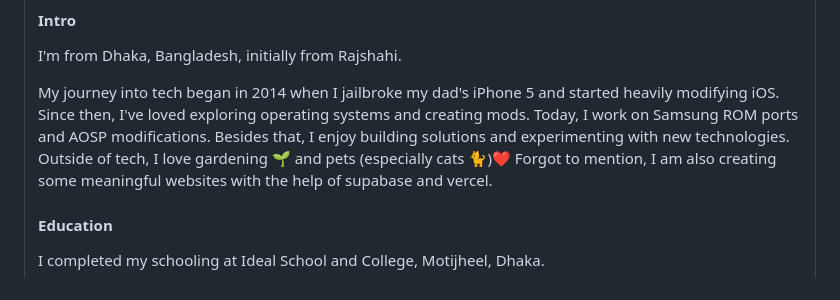
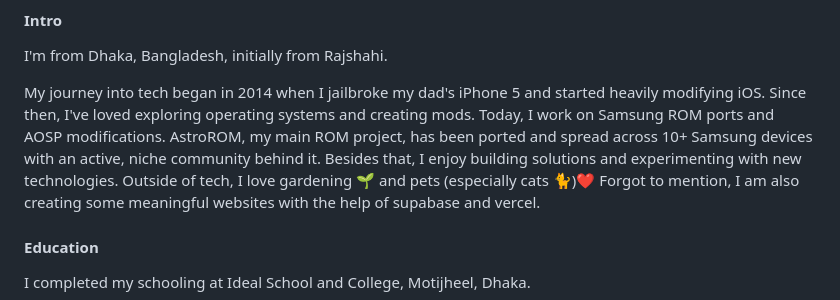
Before and after one commit to SameerAlSahab/SameerAlSahab, a Markdown page: README.md, the part around one of its changes. GitHub-like rendering.

```diff
--- a/README.md
+++ b/README.md
@@ -52,7 +51,7 @@ Hi! My name is Sameer Al Sahab and I make open source projects.
 I'm from Dhaka, Bangladesh, initially from Rajshahi.
 
 My journey into tech began in 2014 when I jailbroke my dad's iPhone 5 and started heavily modifying iOS. Since then, I've loved exploring operating systems and creating mods.
-Today, I work on Samsung ROM ports and AOSP modifications. Besides that, I enjoy building solutions and experimenting with new technologies.
+Today, I work on Samsung ROM ports and AOSP modifications. AstroROM, my main ROM project, has been ported and spread across 10+ Samsung devices with an active, niche community behind it. Besides that, I enjoy building solutions and experimenting with new technologies.
 Outside of tech, I love gardening 🌱 and pets (especially cats 🐈)❤️
 Forgot to mention, I am also creating some meaningful websites with the help of supabase and vercel.
 
```
Also changed, not shown: other parts of README.md (+0 -1 lines).
